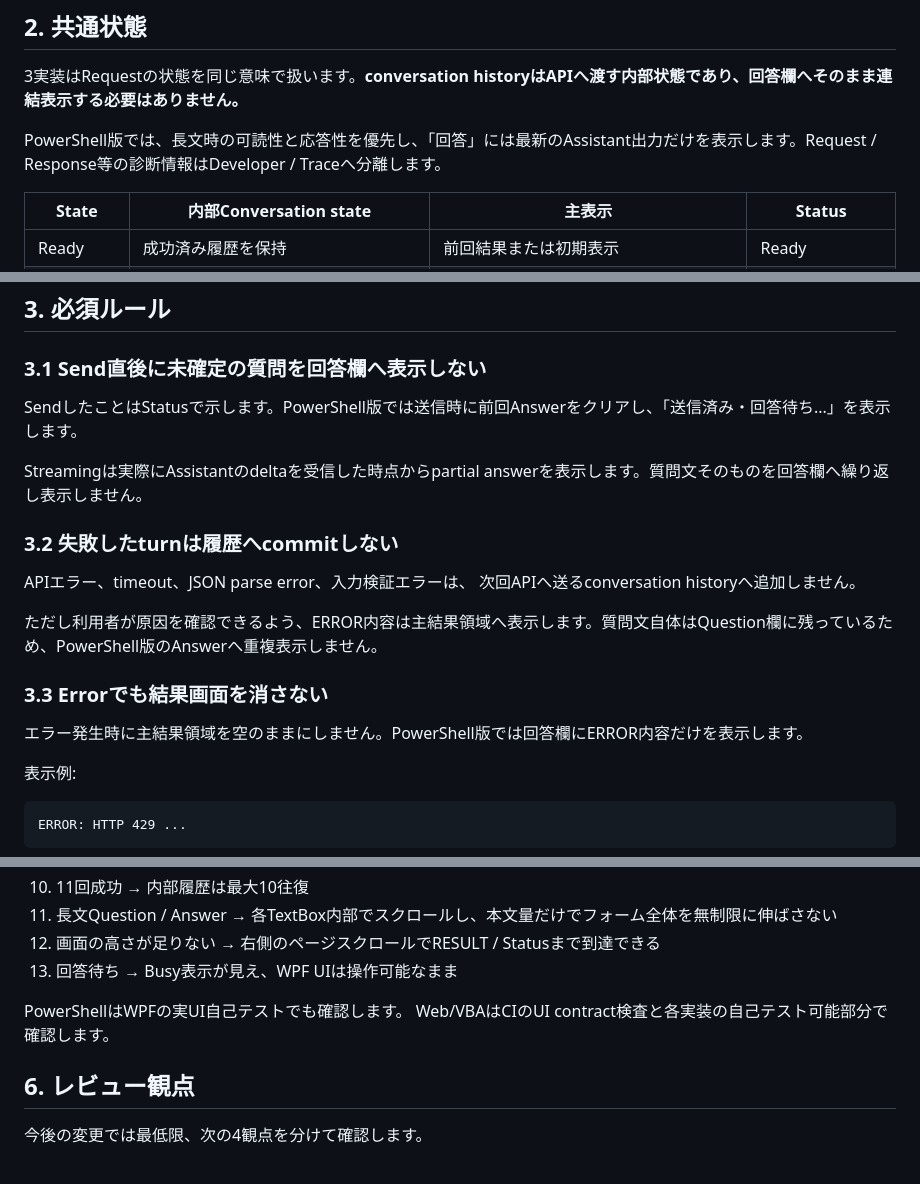
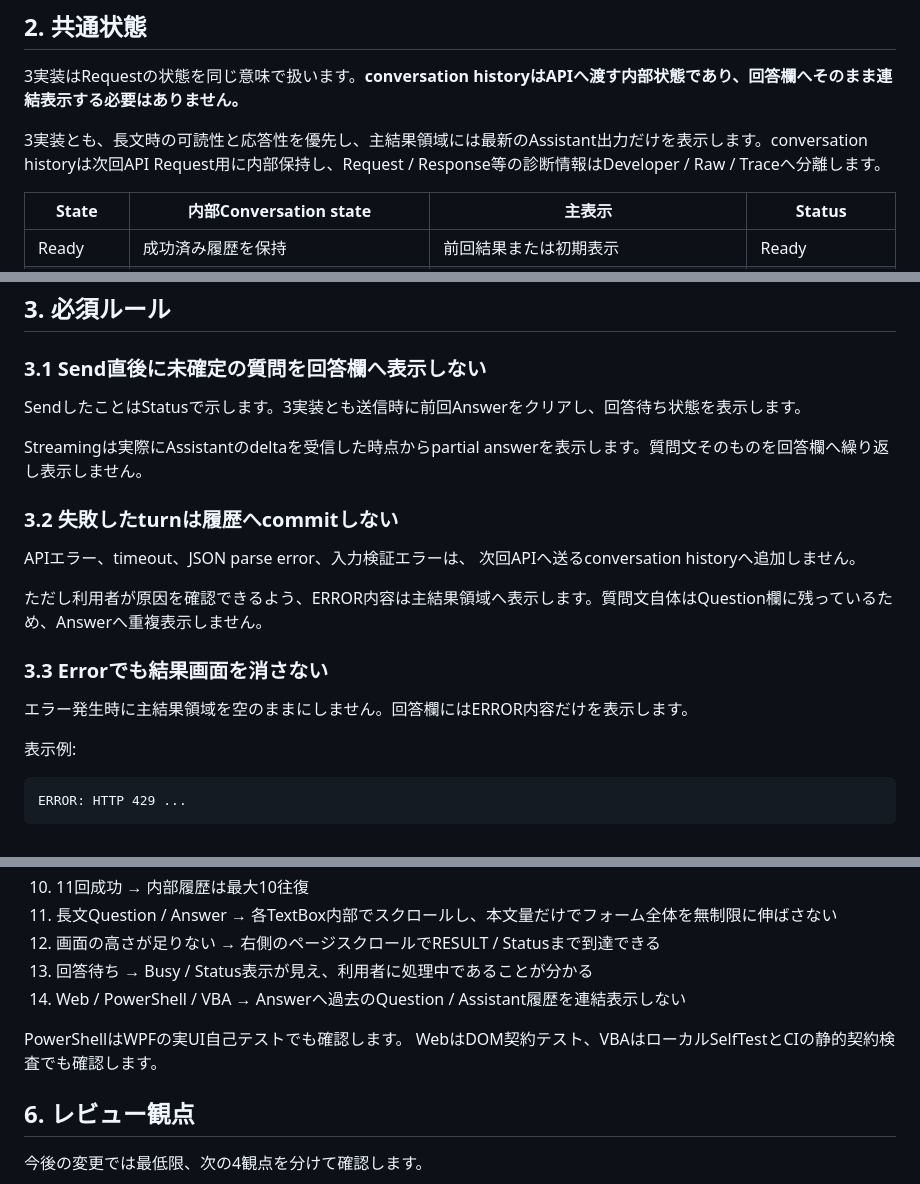
Before and after one commit to papanda925/OrcaRouter-Samples, a Markdown page: docs/ui-behavior-contract.md, 3 parts joined by grey strips. Rendered like a GitHub page.

Commit message:
Apply answer-only UI contract across all samples

```diff
--- a/docs/ui-behavior-contract.md
+++ b/docs/ui-behavior-contract.md
@@ -29,7 +29,7 @@ Prompt example / Mode変更にも同じ種類の問題がありました。
 
 3実装はRequestの状態を同じ意味で扱います。**conversation historyはAPIへ渡す内部状態であり、回答欄へそのまま連結表示する必要はありません。**
 
-PowerShell版では、長文時の可読性と応答性を優先し、「回答」には最新のAssistant出力だけを表示します。Request / Response等の診断情報はDeveloper / Traceへ分離します。
+3実装とも、長文時の可読性と応答性を優先し、主結果領域には最新のAssistant出力だけを表示します。conversation historyは次回API Request用に内部保持し、Request / Response等の診断情報はDeveloper / Raw / Traceへ分離します。
 
 | State | 内部Conversation state | 主表示 | Status |
 |---|---|---|---|
@@ -44,7 +44,7 @@ PowerShell版では、長文時の可読性と応答性を優先し、「回答
 
 ### 3.1 Send直後に未確定の質問を回答欄へ表示しない
 
-SendしたことはStatusで示します。PowerShell版では送信時に前回Answerをクリアし、「送信済み・回答待ち...」を表示します。
+SendしたことはStatusで示します。3実装とも送信時に前回Answerをクリアし、回答待ち状態を表示します。
 
 Streamingは実際にAssistantのdeltaを受信した時点からpartial answerを表示します。質問文そのものを回答欄へ繰り返し表示しません。
 
@@ -53,11 +53,11 @@ Streamingは実際にAssistantのdeltaを受信した時点からpartial answer
 APIエラー、timeout、JSON parse error、入力検証エラーは、
 次回APIへ送るconversation historyへ追加しません。
 
-ただし利用者が原因を確認できるよう、ERROR内容は主結果領域へ表示します。質問文自体はQuestion欄に残っているため、PowerShell版のAnswerへ重複表示しません。
+ただし利用者が原因を確認できるよう、ERROR内容は主結果領域へ表示します。質問文自体はQuestion欄に残っているため、Answerへ重複表示しません。
 
 ### 3.3 Errorでも結果画面を消さない
 
-エラー発生時に主結果領域を空のままにしません。PowerShell版では回答欄にERROR内容だけを表示します。
+エラー発生時に主結果領域を空のままにしません。回答欄にはERROR内容だけを表示します。
 
 表示例:
 
@@ -167,10 +167,11 @@ Workerで例外が発生した場合は、MessageだけでなくScript line / Po
 10. 11回成功 → 内部履歴は最大10往復
 11. 長文Question / Answer → 各TextBox内部でスクロールし、本文量だけでフォーム全体を無制限に伸ばさない
 12. 画面の高さが足りない → 右側のページスクロールでRESULT / Statusまで到達できる
-13. 回答待ち → Busy表示が見え、WPF UIは操作可能なまま
+13. 回答待ち → Busy / Status表示が見え、利用者に処理中であることが分かる
+14. Web / PowerShell / VBA → Answerへ過去のQuestion / Assistant履歴を連結表示しない
 
 PowerShellはWPFの実UI自己テストでも確認します。
-Web/VBAはCIのUI contract検査と各実装の自己テスト可能部分で確認します。
+WebはDOM契約テスト、VBAはローカルSelfTestとCIの静的契約検査でも確認します。
 
 ## 6. レビュー観点
 
```
Also changed, not shown: other parts of docs/ui-behavior-contract.md (+1 -1 lines).
